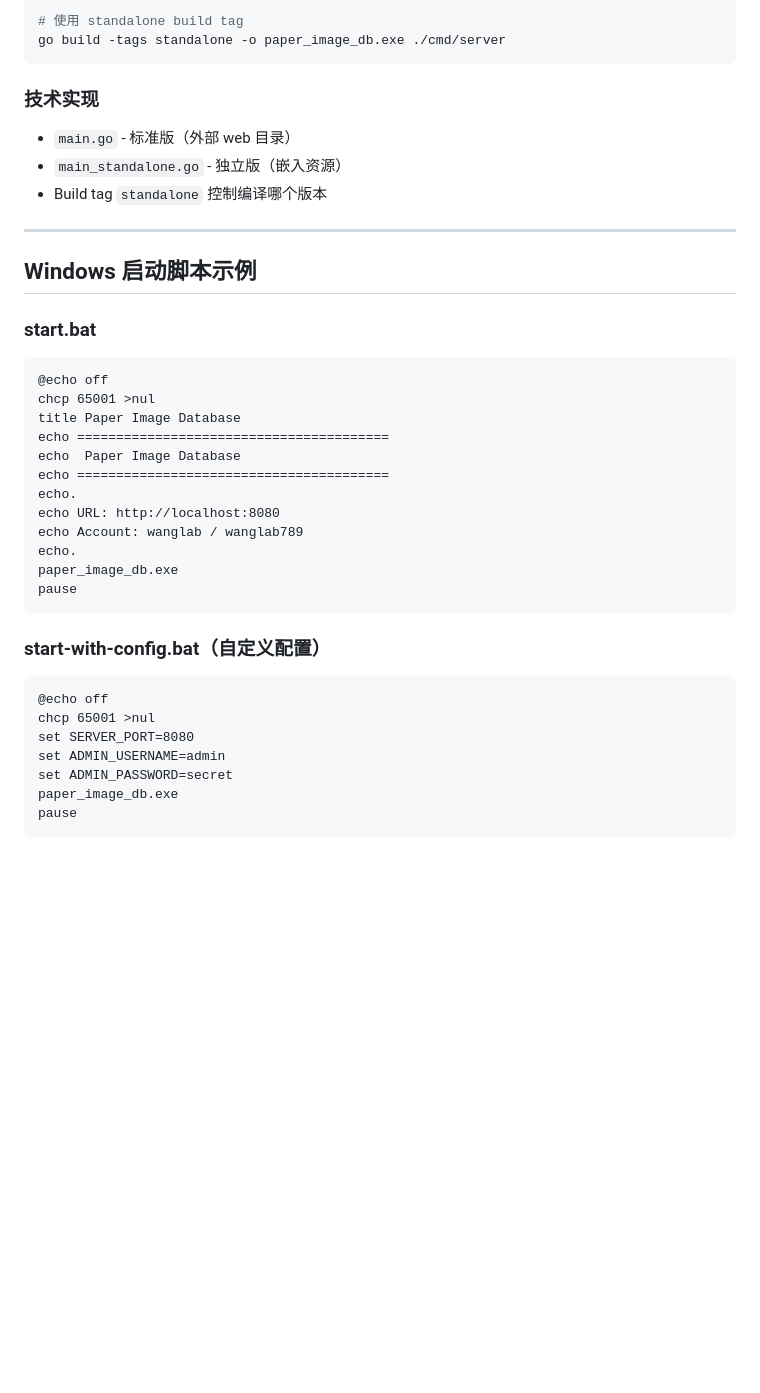
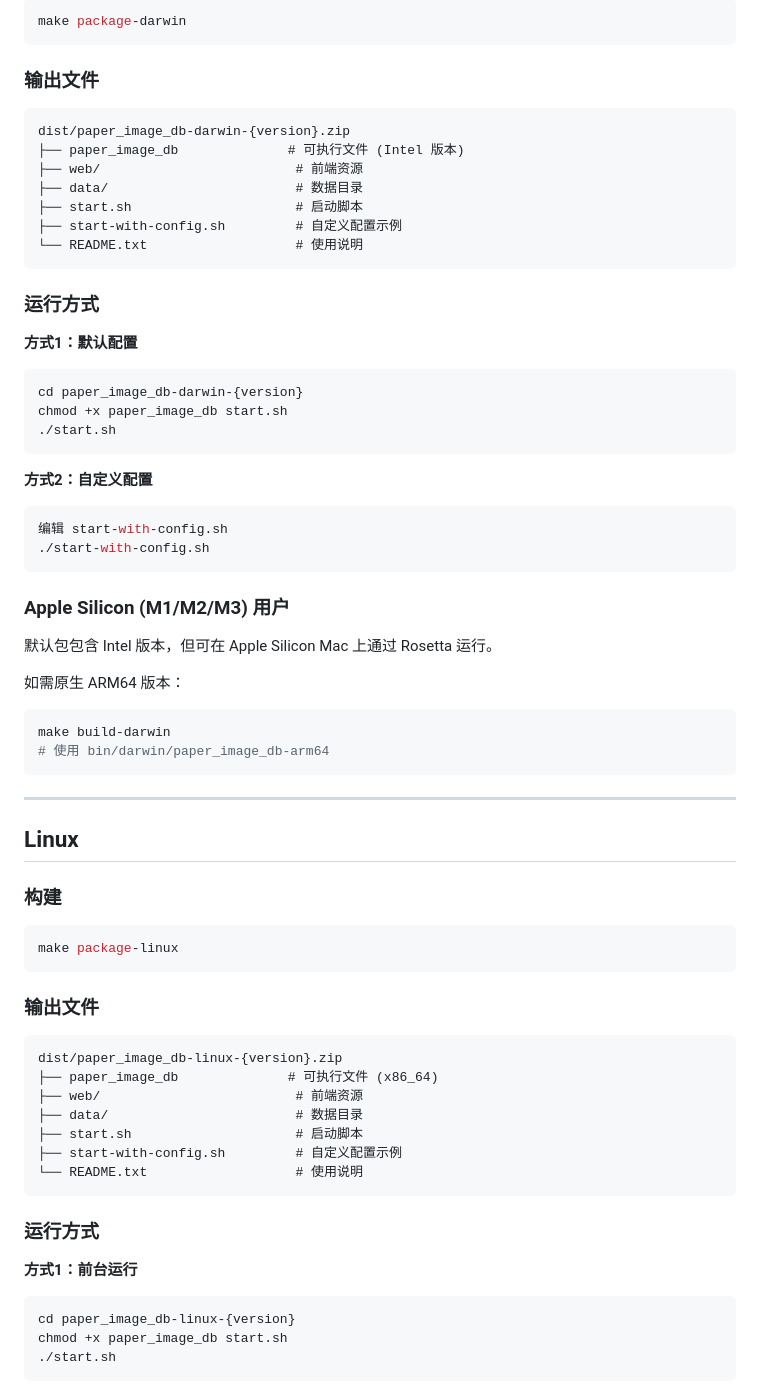
Before and after one commit to xuzhougeng/citebox, a Markdown page: BUILD.md, the part around one of its changes. GitHub-like rendering; blank space fills up the shorter version.

````diff
--- a/BUILD.md
+++ b/BUILD.md
@@ -89,39 +64,66 @@ GOOS=windows GOARCH=amd64 go build -o paper_image_db.exe ./cmd/server
 ```bash
-# 使用 standalone build tag
-go build -tags standalone -o paper_image_db.exe ./cmd/server
+make package-darwin
 ```
 
-### 技术实现
-- `main.go` - 标准版（外部 web 目录）
-- `main_standalone.go` - 独立版（嵌入资源）
-- Build tag `standalone` 控制编译哪个版本
+### 输出文件
+```
+dist/paper_image_db-darwin-{version}.zip
+├── paper_image_db              # 可执行文件 (Intel 版本)
+├── web/                         # 前端资源
+├── data/                        # 数据目录
+├── start.sh                     # 启动脚本
+├── start-with-config.sh         # 自定义配置示例
+└── README.txt                   # 使用说明
+```
+
+### 运行方式
+**方式1：默认配置**
+```bash
+cd paper_image_db-darwin-{version}
+chmod +x paper_image_db start.sh
+./start.sh
+```
+
+**方式2：自定义配置**
+```bash
+编辑 start-with-config.sh
+./start-with-config.sh
+```
+
+### Apple Silicon (M1/M2/M3) 用户
+默认包包含 Intel 版本，但可在 Apple Silicon Mac 上通过 Rosetta 运行。
+
+如需原生 ARM64 版本：
+```bash
+make build-darwin
+# 使用 bin/darwin/paper_image_db-arm64
+```
 
 ---
 
-## Windows 启动脚本示例
+## Linux
 
-### start.bat
-```batch
-@echo off
-chcp 65001 >nul
-title Paper Image Database
-echo ========================================
-echo  Paper Image Database
-echo ========================================
-echo.
-echo URL: http://localhost:8080
-echo Account: wanglab / wanglab789
-echo.
-paper_image_db.exe
-pause
+### 构建
+```bash
+make package-linux
 ```
 
-### start-with-config.bat（自定义配置）
-```batch
-@echo off
-chcp 65001 >nul
-set SERVER_PORT=8080
-set ADMIN_USERNAME=admin
-set ADMIN_PASSWORD=secret
-paper_image_db.exe
-pause
+### 输出文件
+```
+dist/paper_image_db-linux-{version}.zip
+├── paper_image_db              # 可执行文件 (x86_64)
+├── web/                         # 前端资源
+├── data/                        # 数据目录
+├── start.sh                     # 启动脚本
+├── start-with-config.sh         # 自定义配置示例
+└── README.txt                   # 使用说明
+```
+
+### 运行方式
+**方式1：前台运行**
+```bash
+cd paper_image_db-linux-{version}
+chmod +x paper_image_db start.sh
+./start.sh
+```
+
````
Also changed, not shown: other parts of BUILD.md (+174 -94 lines).
